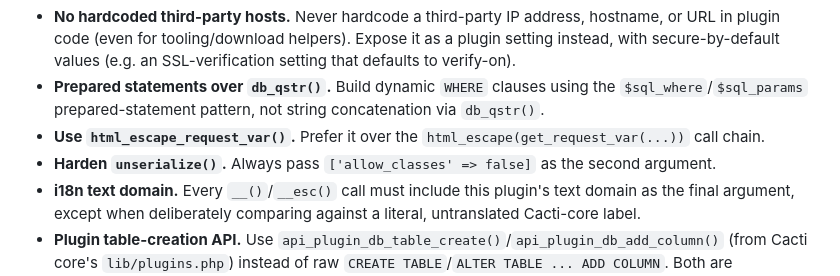
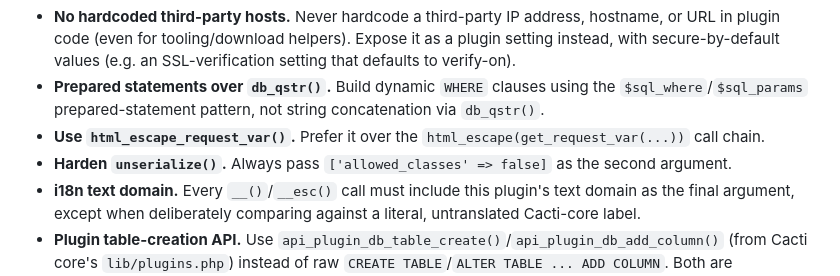
Before and after one commit to Cacti/plugin_mikrotik, a Markdown page: .github/copilot-instructions.md, the part around the change. GitHub-like rendering.

Commit message:
docs: fix unserialize() hardening option name (allowed_classes)
PHP's unserialize() option is 'allowed_classes' (with the 'ed'), not
'allow_classes' - the latter is silently ignored, so following the prior
wording would not actually disable object instantiation.

```diff
--- a/.github/copilot-instructions.md
+++ b/.github/copilot-instructions.md
@@ -208,7 +208,7 @@ existing code or adding new code, not just in dedicated cleanup passes:
   `$sql_where`/`$sql_params` prepared-statement pattern, not string concatenation via `db_qstr()`.
 - **Use `html_escape_request_var()`.** Prefer it over the `html_escape(get_request_var(...))` call
   chain.
-- **Harden `unserialize()`.** Always pass `['allow_classes' => false]` as the second argument.
+- **Harden `unserialize()`.** Always pass `['allowed_classes' => false]` as the second argument.
 - **i18n text domain.** Every `__()`/`__esc()` call must include this plugin's text domain as the
   final argument, except when deliberately comparing against a literal, untranslated Cacti-core
   label.
```
